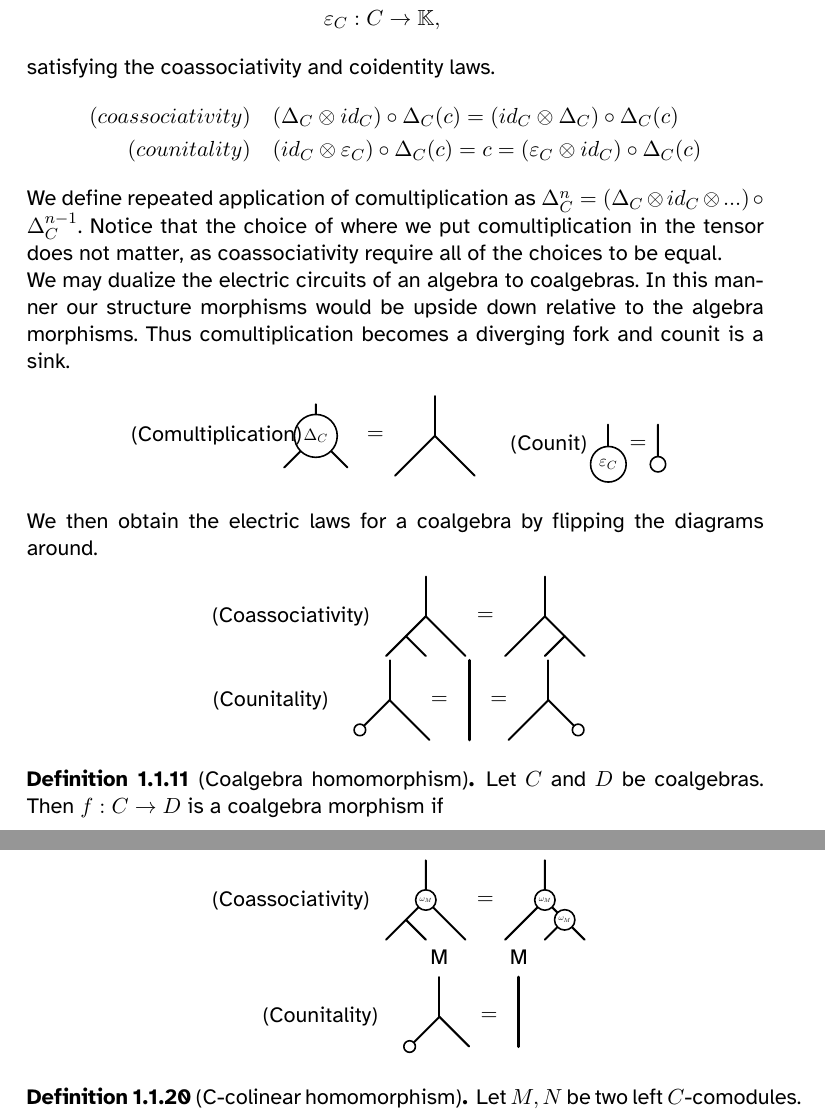
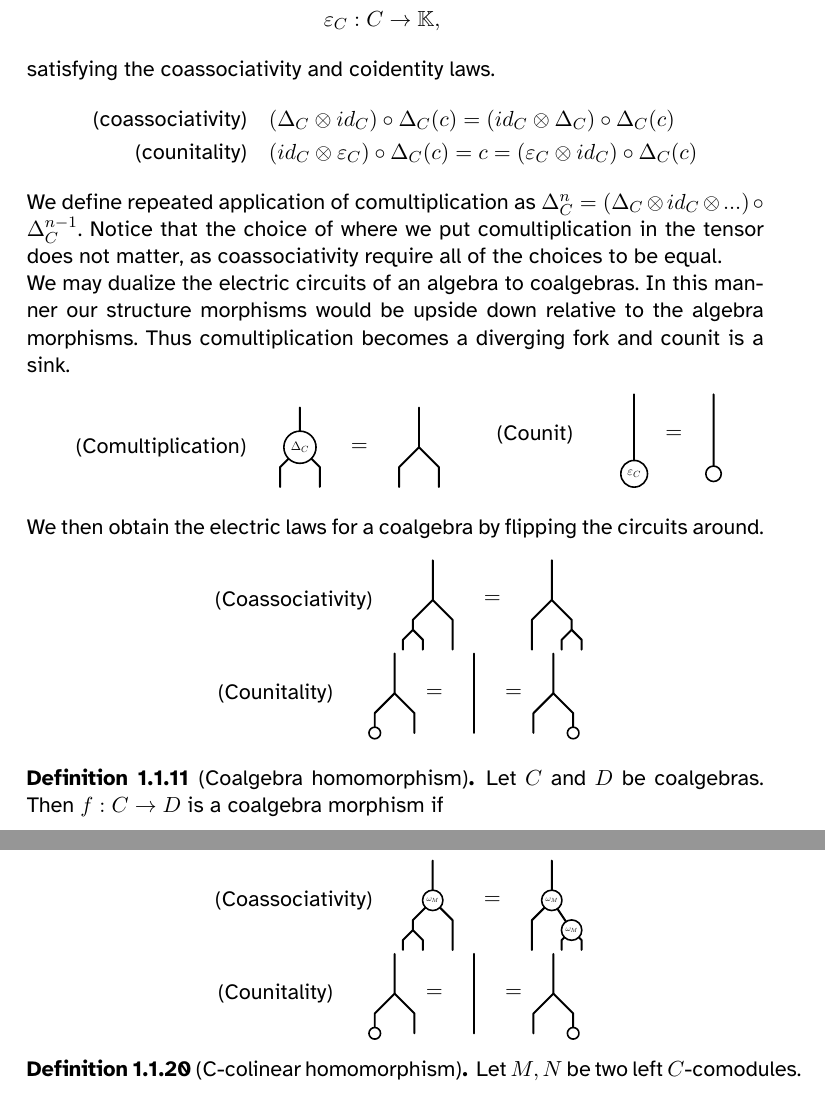
Before and after one commit to ThomatoTomato/SHA-Quasi-isomorphisms, a LaTeX thesis (thesis.tex, which reads chapters/twisting.tex): two parts of pages 9 and 12 of 17, joined at a grey line, cut so that both start at the same text. Compiled offline with XeLaTeX.

Commit message:
Updated graphics

```diff
--- a/chapters/twisting.tex
+++ b/chapters/twisting.tex
@@ -242,8 +242,8 @@
                 \end{align*}
                 satisfying the coassociativity and coidentity laws.
                 \begin{align*}
-                    (coassociativity)\quad & (\Delta_C\otimes id_C)\circ\Delta_C(c) = (id_C\otimes\Delta_C)\circ\Delta_C(c) \\
-                    (counitality) \quad & (id_C\otimes\varepsilon_C)\circ\Delta_C(c) = c = (\varepsilon_C\otimes id_C)\circ\Delta_C(c)
+                    \text{(coassociativity)} \quad & (\Delta_C\otimes id_C)\circ\Delta_C(c) = (id_C\otimes\Delta_C)\circ\Delta_C(c) \\
+                    \text{(counitality)} \quad & (id_C\otimes\varepsilon_C)\circ\Delta_C(c) = c = (\varepsilon_C\otimes id_C)\circ\Delta_C(c)
                 \end{align*}
             \end{definition}
 
@@ -252,75 +252,67 @@
             We may dualize the electric circuits of an algebra to coalgebras. In this manner our structure morphisms would be upside down relative to the algebra morphisms. Thus comultiplication becomes a diverging fork and counit is a sink.
             \begin{center}
                 \begin{tikzpicture}[line cap=round,line join=round,>=triangle 45,x=1cm,y=1cm, thick, op/.style={circle, draw, scale = 0.75}, scale = 0.7]
-                    \node at (-2.5, 0) {(Comultiplication)};
+                    \node at (-3.5, 0) {(Comultiplication)};
 
-                    \node (1) at (0,1) {};
-                    \node (2) at (-1,-1) {};
-                    \node[op] (3) at (0,0) {$\Delta_C$};
-                    \node (4) at (1,-1) {};
+                    \node[op, scale=0.75] (1) at (0,0) {$\Delta_C$};
 
-                    \graph {
-                        (1) --[line width = 1pt] (3);
-                        (2) --[line width = 1pt] (3);
-                        (3) --[line width = 1pt] (4);
-                    };
+                    \draw [line width=1pt] (0,1) -- (1) -- (-0.5, -0.5) -- (-0.5, -1);
+                    \draw [line width=1pt] (1) -- (0.5, -0.5) -- (0.5, -1);
 
                     \node at (1.5,0) {$=$};
 
-                    \draw [line width=1pt] (2,-1)-- (3,0);
-                    \draw [line width=1pt] (3,0)-- (3,1);
-                    \draw [line width=1pt] (4,-1)-- (3,0);
-                \end{tikzpicture} \quad
+                    \draw [line width=1pt] (3, 1) -- (3, 0) -- (2.5, -0.5) -- (2.5, -1);
+                    \draw [line width=1pt] (3, 0) -- (3.5, -0.5) -- (3.5, -1);
+
+                \end{tikzpicture} \qquad
                 \begin{tikzpicture}[line cap=round,line join=round,>=triangle 45,x=1cm,y=1cm, thick, op/.style={circle, draw, scale=0.75}, scale=0.7]
-                    \node at (-1.5,-0.5) {(Counit)};
+                    \node at (-2.5, 0) {(Counit)};
 
-                    \node[op] (1) at (0,-1) {$\varepsilon_C$};
-                    \draw [line width=1pt] (1) -- (0,0);
+                    \node[op, scale=0.75] (1) at (0,-1) {$\varepsilon_C$};
+                    \draw [line width=1pt] (0, 1) -- (1);
 
-                    \node at (0.75, -0.5) {$=$};
+                    \node at (1, 0) {$=$};
 
-                    \node[op, scale=1] (2) at (1.25,-1) {};
-                    \draw [line width=1pt] (2) -- (1.25,0);
+                    \node[op, scale=1] (2) at (2, -1) {};
+                    \draw [line width=1pt] (2, 1) -- (2);
 
                     \node at (0,0.5) {};
                 \end{tikzpicture}
             \end{center}
-            We then obtain the electric laws for a coalgebra by flipping the diagrams around.
+            We then obtain the electric laws for a coalgebra by flipping the circuits around.
             \begin{center}
                 \begin{tikzpicture}[line cap=round,line join=round,>=triangle 45,x=1cm,y=1cm, thick, op/.style={circle, draw, scale=0.75}, scale=0.7]
-                    \node at (-2.4,0) {(Coassociativity)};
+                    \node at (-3.5,0) {(Coassociativity)};
 
-                    \draw [line width=1pt] (0,-1) -- (1,0);
-                    \draw [line width=1pt] (1,0) -- (2,-1);
-                    \draw [line width=1pt] (0.5,-0.5) -- (1,-1);
-                    \draw [line width=1pt] (1,0) -- (1,1);
+                    \draw [line width=1pt] (0, 1) -- (0, 0) -- (-0.5, -0.5) -- (-0.5, -0.75) -- (-0.75, -1) -- (-0.75, -1.25);
+                    \draw [line width=1pt] (-0.5, -0.75) -- (-0.25, -1) -- (-0.25, -1.25);
+                    \draw [line width=1pt] (0, 0) -- (0.5, -0.5) -- (0.5, -1.25);
 
-                    \node at (2.5,0) {$=$};
+                    \node at (1.5,0) {$=$};
 
-                    \draw [line width=1pt] (3,-1) -- (4,0);
-                    \draw [line width=1pt] (4,0) -- (5,-1);
-                    \draw [line width=1pt] (4,-1) -- (4.5,-0.5);
-                    \draw [line width=1pt] (4,0) -- (4,1);
+                    \draw [line width=1pt] (3, 1) -- (3, 0) -- (3.5, -0.5) -- (3.5, -0.75) -- (3.25, -1) -- (3.25, -1.25);
+                    \draw [line width=1pt] (3.5, -0.75) -- (3.75, -1) -- (3.75, -1.25);
+                    \draw [line width=1pt] (3, 0) -- (2.5, -0.5) -- (2.5, -1.25);
                 \end{tikzpicture} \\
 
                 \begin{tikzpicture}[line cap=round,line join=round,>=triangle 45,x=1cm,y=1cm, thick, op/.style={circle, draw, scale=0.75}, scale=0.7]
-                    \node at (-2,0) {(Counitality)};
+                    \node at (-3,0) {(Counitality)};
 
-                    \node[op, scale=0.75] (1) at (0.25, -0.75) {};
-                    \draw [line width=1pt] (1) -- (1,0);
-                    \draw [line width=1pt] (1,0) -- (2,-1);
-                    \draw [line width=1pt] (1,0) -- (1,1);
+                    \node[op, scale=0.75] (1) at (-0.5, -1) {};
 
-                    \node at (2.25,0) {$=$};
+                    \draw [line width=1pt] (0, 1) -- (0, 0) -- (-0.5, -0.5) -- (1);
+                    \draw [line width=1pt] (0, 0) -- (0.5, -0.5) -- (0.5, -1);
 
-                    \draw [line width=1.5pt] (3,1) -- (3,-1);
+                    \node at (1,0) {$=$};
 
-                    \node at (3.75,0) {$=$};
+                    \draw [line width=1pt] (2,1) -- (2,-1);
 
-                    \draw [line width=1pt] (4,-1) -- (5,0);
-                    \node[op, scale=0.75] (2) at (5.75,-0.75) {};
-                    \draw [line width=1pt] (5,0) -- (2);
-                    \draw [line width=1pt] (5,0) -- (5,1);
+                    \node at (3,0) {$=$};
+
+                    \node[op, scale=0.75] (2) at (4.5,-1) {};
+
+                    \draw [line width=1pt] (4, 1) -- (4, 0) -- (3.5, -0.5) -- (3.5, -1);
+                    \draw [line width=1pt] (4, 0) -- (4.5, -0.5) -- (2);
                 \end{tikzpicture}
             \end{center}
 
@@ -426,45 +418,44 @@
                 Let $C$ be a coalgebra. A $\mathbb{K}$-module $M$ is said to ba left (right) $C$-comodule if there exist a structure morphism $\omega_M: M \rightarrow C\otimes_{\mathbb{K}}M$ ($\omega_M: M \rightarrow M\otimes_{\mathbb{K}}C$) called comultiplication. We require that $\omega_M$ is coassociative with respect to the comultiplication of $C$ and preserves the counit of $C$, i.e. the electric laws are satisfied.
                 \begin{center}
                     \begin{tikzpicture}[line cap=round,line join=round,>=triangle 45,x=1cm,y=1cm, thick, op/.style={circle, draw, scale=0.75}, scale=0.7]
-                        \node at (-2.4,0) {(Coassociativity)};
+                        \node at (-3.5,0) {(Coassociativity)};
 
-                        \node at (1,1.5) {M};
+                        \node at (0, 1.5) {M};
+                        \node[op, scale=0.5] (1) at (0, 0) {$\omega_M$};
 
-                        \node[op, scale = 0.5] (a) at (1,0) {$\omega_M$};
+                        \draw [line width=1pt] (0, 1) -- (1) -- (-0.5, -0.5) -- (-0.5, -0.75) -- (-0.75, -1) -- (-0.75, -1.25);
+                        \draw [line width=1pt] (-0.5, -0.75) -- (-0.25, -1) -- (-0.25, -1.25);
+                        \draw [line width=1pt] (1) -- (0.5, -0.5) -- (0.5, -1.25);
 
-                        \draw [line width=1pt] (0,-1) -- (a);
-                        \draw [line width=1pt] (a) -- (2,-1);
-                        \draw [line width=1pt] (0.5,-0.5) -- (1,-1);
-                        \draw [line width=1pt] (a) -- (1,1);
+                        \node at (1.5,0) {$=$};
 
-                        \node at (2.5,0) {$=$};
+                        \node at (3, 1.5) {M};
+                        \node[op, scale=0.5] (2) at (3, 0) {$\omega_M$};
+                        \node[op, scale=0.5] (3) at (3.5, -0.75) {$\omega_M$};
 
-                        \node at (4,1.5) {M};
-
-                        \node[op, scale = 0.5] (b) at (4.5,-0.5) {$\omega_M$};
-                        \node[op, scale = 0.5] (c) at (4,0) {$\omega_M$};
-
-                        \draw [line width=1pt] (3,-1) -- (c);
-                        \draw [line width=1pt] (c) -- (b) -- (5,-1);
-                        \draw [line width=1pt] (4,-1) -- (b);
-                        \draw [line width=1pt] (c) -- (4,1);
-                    \end{tikzpicture}\\
+                        \draw [line width=1pt] (3, 1) -- (2) -- (3) -- (3.25, -1) -- (3.25, -1.25);
+                        \draw [line width=1pt] (3) -- (3.75, -1) -- (3.75, -1.25);
+                        \draw [line width=1pt] (2) -- (2.5, -0.5) -- (2.5, -1.25);
+                    \end{tikzpicture} \\
 
                     \begin{tikzpicture}[line cap=round,line join=round,>=triangle 45,x=1cm,y=1cm, thick, op/.style={circle, draw, scale=0.75}, scale=0.7]
-                        \node at (-2,0) {(Counitality)};
+                        \node at (-3,0) {(Counitality)};
 
-                        \node at (1,1.5) {M};
+                        \node[op, scale=0.75] (1) at (-0.5, -1) {};
 
-                        \node[op, scale=0.75] (1) at (0.25, -0.75) {};
-                        \draw [line width=1pt] (1) -- (1,0);
-                        \draw [line width=1pt] (1,0) -- (1.75,-0.75);
-                        \draw [line width=1pt] (1,0) -- (1,1);
+                        \draw [line width=1pt] (0, 1) -- (0, 0) -- (-0.5, -0.5) -- (1);
+                        \draw [line width=1pt] (0, 0) -- (0.5, -0.5) -- (0.5, -1);
 
-                        \node at (2.25,0) {$=$};
+                        \node at (1,0) {$=$};
 
-                        \node at (3,1.5) {M};
+                        \draw [line width=1pt] (2,1) -- (2,-1);
 
-                        \draw [line width=1.5pt] (3,-0.75) -- (3,1);
+                        \node at (3,0) {$=$};
+
+                        \node[op, scale=0.75] (2) at (4.5,-1) {};
+
+                        \draw [line width=1pt] (4, 1) -- (4, 0) -- (3.5, -0.5) -- (3.5, -1);
+                        \draw [line width=1pt] (4, 0) -- (4.5, -0.5) -- (2);
                     \end{tikzpicture}
                 \end{center}
             \end{definition}
```
Also changed, not shown: thesis.pdf.
